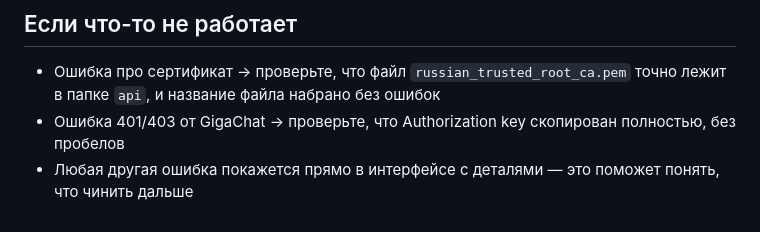
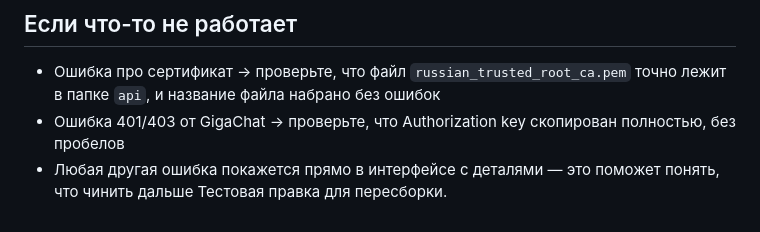
Before and after one commit to aepavlikov-commits/therapy-notes-mvp, a Markdown page: README.md, the part around the change. Rendered like a GitHub page.

```diff
--- a/README.md
+++ b/README.md
@@ -57,3 +57,4 @@
 - Ошибка про сертификат → проверьте, что файл `russian_trusted_root_ca.pem` точно лежит в папке `api`, и название файла набрано без ошибок
 - Ошибка 401/403 от GigaChat → проверьте, что Authorization key скопирован полностью, без пробелов
 - Любая другая ошибка покажется прямо в интерфейсе с деталями — это поможет понять, что чинить дальше
+Тестовая правка для пересборки.
```
